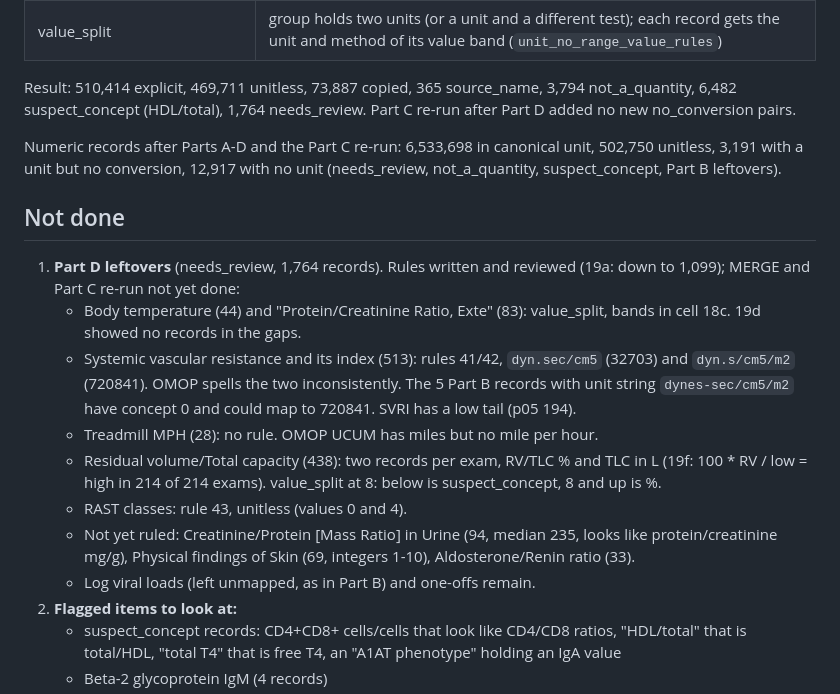
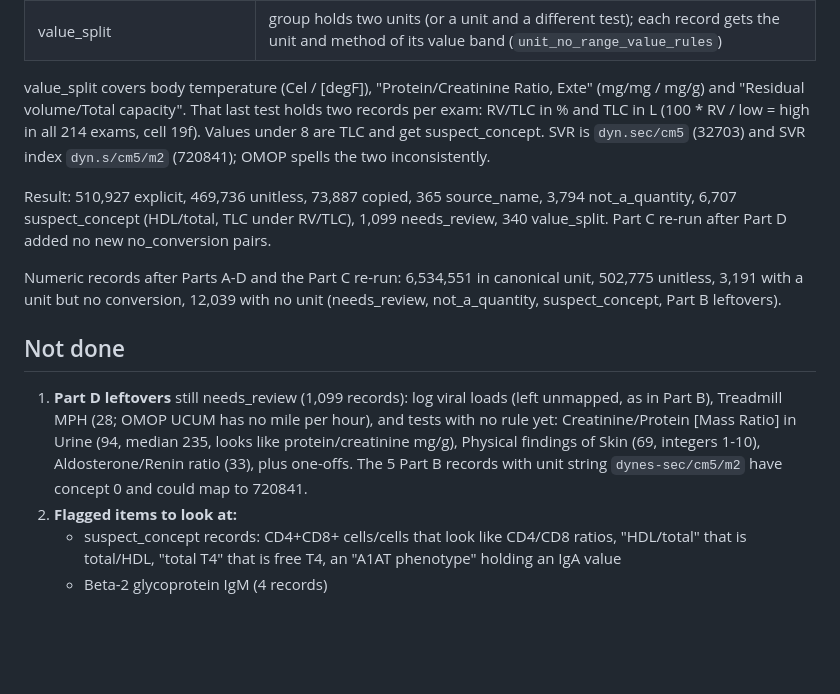
Before and after one commit to AI-READI/about-ai-readi-survey-data-element-mapping, a Markdown page: scratch-files-for-inferring-units/unit_inference_handoff.md, the part around the change. GitHub-like rendering; blank space fills up the shorter version.

Commit message:
Handoff: Part D leftovers applied, Part C re-run
Co-Authored-By: Claude Opus 5.5 (1M context) <noreply@anthropic.com>
Claude-Session: https://claude.ai/code/session_0166oV5F6USvRMeyCc4f8YPr

```diff
--- a/scratch-files-for-inferring-units/unit_inference_handoff.md
+++ b/scratch-files-for-inferring-units/unit_inference_handoff.md
@@ -110,34 +110,31 @@ records and never uses its own output as evidence.
 | source_name | concept 0, Part A's source-name rules (no median check, so name rules override the wrong ones) |
 | value_split | group holds two units (or a unit and a different test); each record gets the unit and method of its value band (`unit_no_range_value_rules`) |
 
-Result: 510,414 explicit, 469,711 unitless, 73,887 copied, 365 source_name,
-3,794 not_a_quantity, 6,482 suspect_concept (HDL/total), 1,764 needs_review.
-Part C re-run after Part D added no new no_conversion pairs.
+value_split covers body temperature (Cel / [degF]), "Protein/Creatinine
+Ratio, Exte" (mg/mg / mg/g) and "Residual volume/Total capacity". That last
+test holds two records per exam: RV/TLC in % and TLC in L (100 * RV / low =
+high in all 214 exams, cell 19f). Values under 8 are TLC and get
+suspect_concept. SVR is `dyn.sec/cm5` (32703) and SVR index `dyn.s/cm5/m2`
+(720841); OMOP spells the two inconsistently.
 
-Numeric records after Parts A-D and the Part C re-run: 6,533,698 in canonical
-unit, 502,750 unitless, 3,191 with a unit but no conversion, 12,917 with no
+Result: 510,927 explicit, 469,736 unitless, 73,887 copied, 365 source_name,
+3,794 not_a_quantity, 6,707 suspect_concept (HDL/total, TLC under RV/TLC),
+1,099 needs_review, 340 value_split. Part C re-run after Part D added no
+new no_conversion pairs.
+
+Numeric records after Parts A-D and the Part C re-run: 6,534,551 in canonical
+unit, 502,775 unitless, 3,191 with a unit but no conversion, 12,039 with no
 unit (needs_review, not_a_quantity, suspect_concept, Part B leftovers).
 
 ## Not done
 
-1. **Part D leftovers** (needs_review, 1,764 records). Rules written and
-   reviewed (19a: down to 1,099); MERGE and Part C re-run not yet done:
-   - Body temperature (44) and "Protein/Creatinine Ratio, Exte" (83):
-     value_split, bands in cell 18c. 19d showed no records in the gaps.
-   - Systemic vascular resistance and its index (513): rules 41/42,
-     `dyn.sec/cm5` (32703) and `dyn.s/cm5/m2` (720841). OMOP spells the two
-     inconsistently. The 5 Part B records with unit string
-     `dynes-sec/cm5/m2` have concept 0 and could map to 720841. SVRI has a
-     low tail (p05 194).
-   - Treadmill MPH (28): no rule. OMOP UCUM has miles but no mile per hour.
-   - Residual volume/Total capacity (438): two records per exam, RV/TLC %
-     and TLC in L (19f: 100 * RV / low = high in 214 of 214 exams).
-     value_split at 8: below is suspect_concept, 8 and up is %.
-   - RAST classes: rule 43, unitless (values 0 and 4).
-   - Not yet ruled: Creatinine/Protein [Mass Ratio] in Urine (94, median
-     235, looks like protein/creatinine mg/g), Physical findings of Skin
-     (69, integers 1-10), Aldosterone/Renin ratio (33).
-   - Log viral loads (left unmapped, as in Part B) and one-offs remain.
+1. **Part D leftovers** still needs_review (1,099 records): log viral
+   loads (left unmapped, as in Part B), Treadmill MPH (28; OMOP UCUM has no
+   mile per hour), and tests with no rule yet: Creatinine/Protein [Mass
+   Ratio] in Urine (94, median 235, looks like protein/creatinine mg/g),
+   Physical findings of Skin (69, integers 1-10), Aldosterone/Renin ratio
+   (33), plus one-offs. The 5 Part B records with unit string
+   `dynes-sec/cm5/m2` have concept 0 and could map to 720841.
 2. **Flagged items to look at:**
    - suspect_concept records: CD4+CD8+ cells/cells that look like CD4/CD8
      ratios, "HDL/total" that is total/HDL, "total T4" that is free T4, an
```
